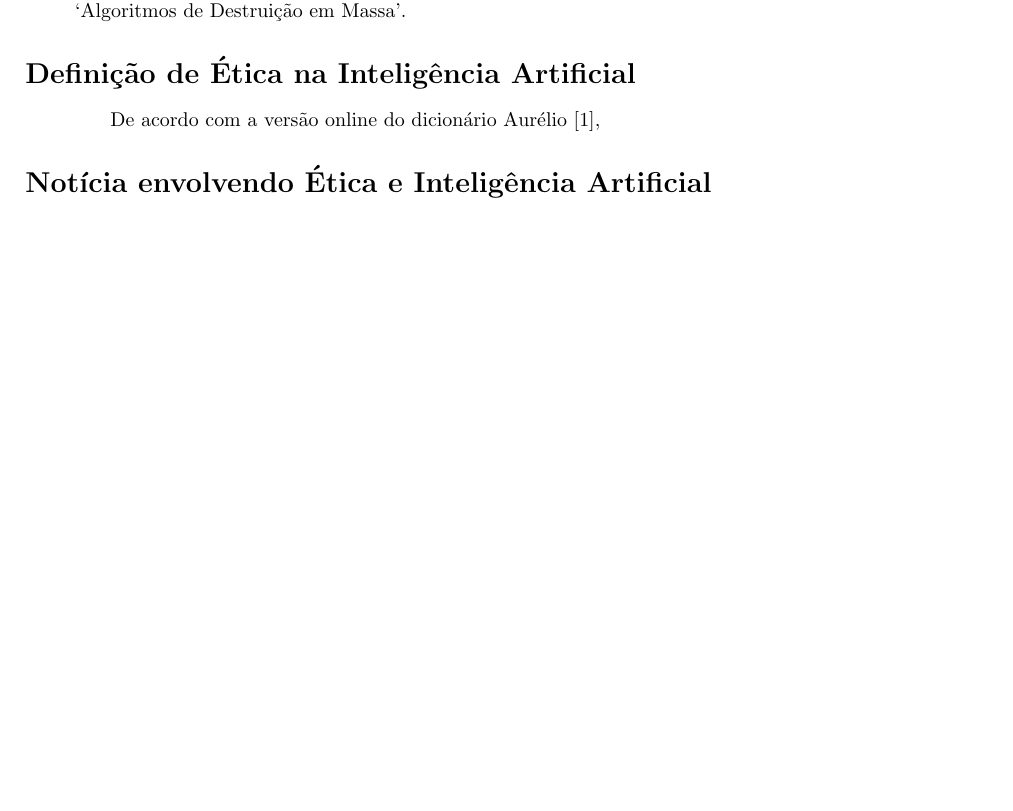
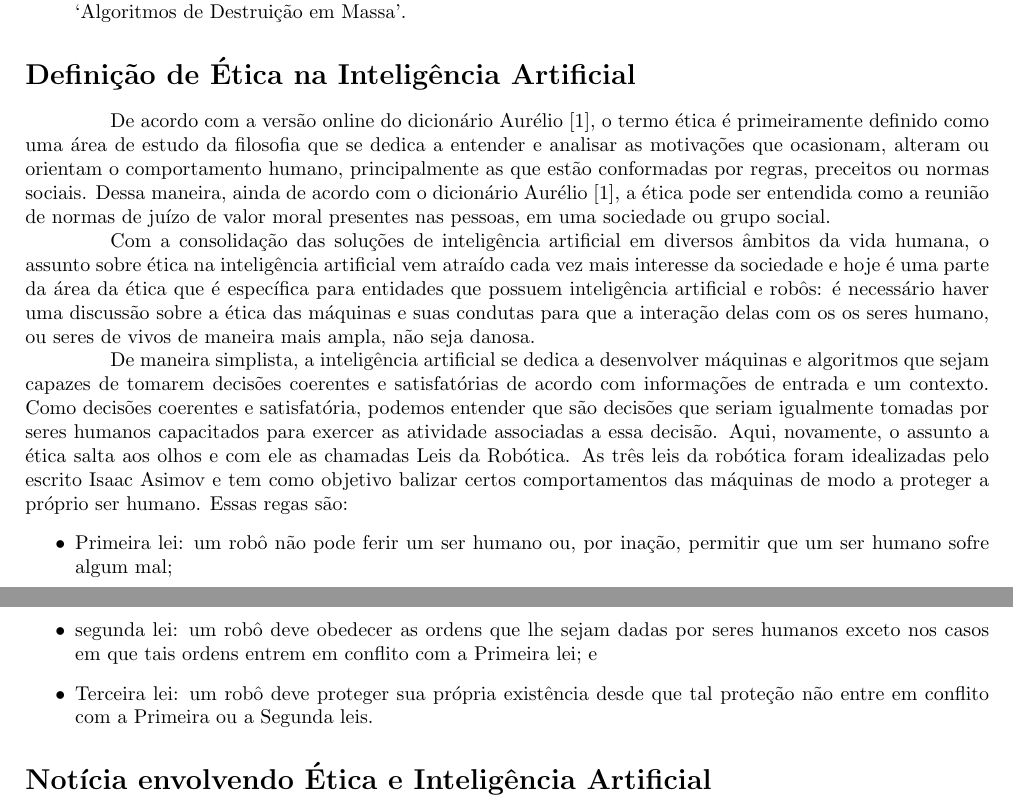
Before and after one commit to randersonLemos/mc886, a LaTeX document (t1/tex/main.tex): part of the page before the commit and two parts of pages 1 and 2 of 2 after it, the two joined at a grey line, cut so that both start at the same text, the shorter picture padded with empty space. Compiled offline with pdfLaTeX.

```diff
--- a/t1/tex/main.tex
+++ b/t1/tex/main.tex
@@ -83,7 +82,16 @@
 
 
 \section*{Definição de Ética na Inteligência Artificial}
-De acordo com a versão online do dicionário Aurélio \cite{aurelio_online},
+De acordo com a versão online do dicionário Aurélio \cite{aurelio_online}, o termo ética é primeiramente definido como uma área de estudo da filosofia que se dedica a entender e analisar as motivações que ocasionam, alteram ou orientam o comportamento humano, principalmente as que estão conformadas por regras, preceitos ou normas sociais. Dessa maneira, ainda de acordo com o dicionário Aurélio \cite{aurelio_online}, a ética pode ser entendida como a reunião de normas de juízo de valor moral presentes nas pessoas, em uma sociedade ou grupo social.
+
+Com a consolidação das soluções de inteligência artificial em diversos âmbitos da vida humana, o assunto sobre ética na inteligência artificial vem atraído cada vez mais interesse da sociedade e hoje é uma parte da área da ética que é específica para entidades que possuem inteligência artificial e robôs: é necessário haver uma discussão sobre a ética das máquinas e suas condutas para que a interação delas com os os seres humano, ou seres de vivos de maneira mais ampla, não seja danosa.
+
+De maneira simplista, a inteligência artificial se dedica a desenvolver máquinas e algoritmos que sejam capazes de tomarem decisões coerentes e satisfatórias de acordo com informações de entrada e um contexto. Como decisões coerentes e satisfatória, podemos entender que são decisões que seriam igualmente tomadas por seres humanos capacitados para exercer as atividade associadas a essa decisão. Aqui, novamente, o assunto a ética salta aos olhos e com ele as chamadas Leis da Robótica. As três leis da robótica foram idealizadas pelo escrito Isaac Asimov e tem como objetivo balizar certos comportamentos das máquinas de modo a proteger a próprio ser humano. Essas regas são:
+\begin{itemize}
+	\item Primeira lei: um robô não pode ferir um ser humano ou, por inação, permitir que um ser humano sofre algum mal;
+	\item segunda lei: um robô deve obedecer as ordens que lhe sejam dadas por seres humanos exceto nos casos em que tais ordens entrem em conflito com a Primeira lei; e
+	\item Terceira lei: um robô deve proteger sua própria existência desde que tal proteção não entre em conflito com a Primeira ou a Segunda leis.
+\end{itemize}
 
 \section*{Notícia envolvendo Ética e Inteligência Artificial}
 
```
Also changed, not shown: t1/notes.txt (added, +3 -0 lines), t1/tex/main.pdf, t1/tex/main.tex (1 more changed lines).
